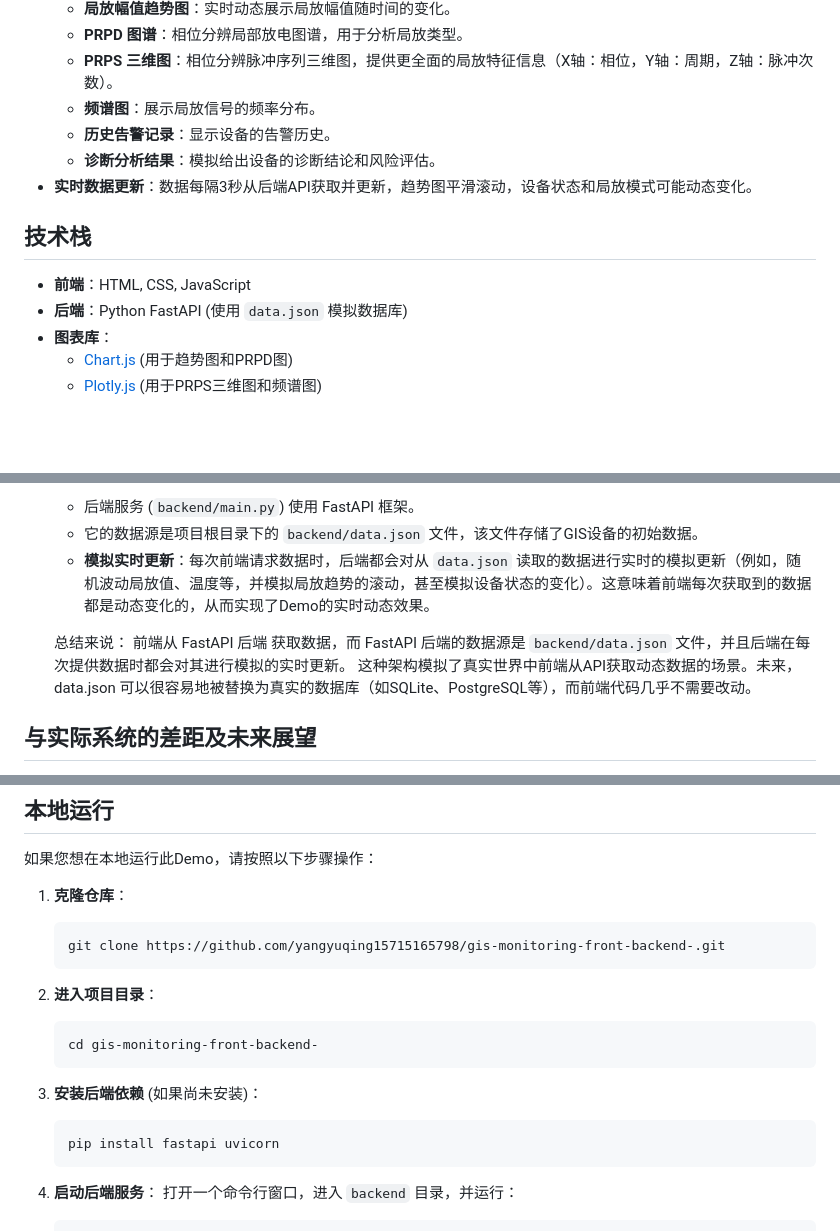
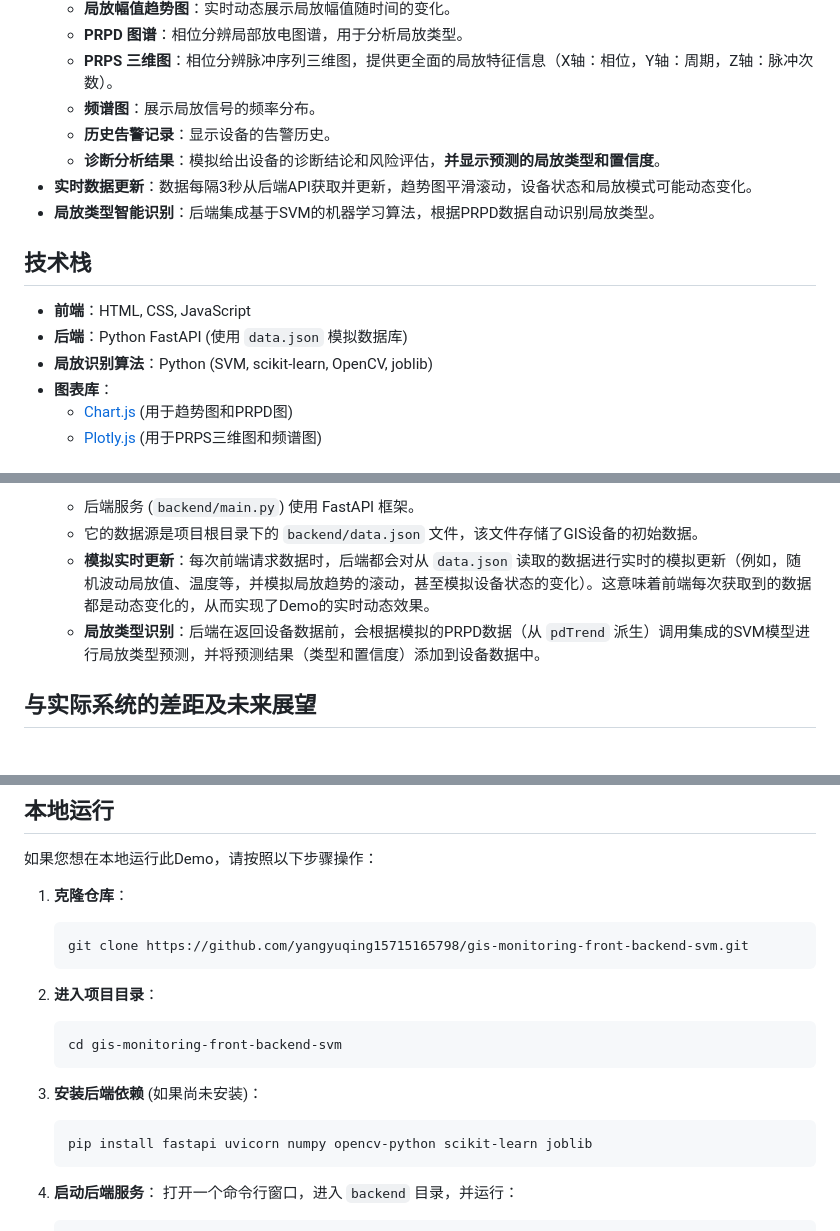
Before and after one commit to yangyuqing15715165798/gis-monitoring-front-backend-svm, a Markdown page: README.md, 3 parts joined by grey strips. Rendered like a GitHub page; blank space fills up the shorter version.

Commit message:
"Update_README_with_SVM_integration_details"

````diff
--- a/README.md
+++ b/README.md
@@ -13,13 +13,15 @@
     *   **PRPS 三维图**：相位分辨脉冲序列三维图，提供更全面的局放特征信息（X轴：相位，Y轴：周期，Z轴：脉冲次数）。
     *   **频谱图**：展示局放信号的频率分布。
     *   **历史告警记录**：显示设备的告警历史。
-    *   **诊断分析结果**：模拟给出设备的诊断结论和风险评估。
+    *   **诊断分析结果**：模拟给出设备的诊断结论和风险评估，**并显示预测的局放类型和置信度**。
 *   **实时数据更新**：数据每隔3秒从后端API获取并更新，趋势图平滑滚动，设备状态和局放模式可能动态变化。
+*   **局放类型智能识别**：后端集成基于SVM的机器学习算法，根据PRPD数据自动识别局放类型。
 
 ## 技术栈
 
 *   **前端**：HTML, CSS, JavaScript
 *   **后端**：Python FastAPI (使用 `data.json` 模拟数据库)
+*   **局放识别算法**：Python (SVM, scikit-learn, OpenCV, joblib)
 *   **图表库**：
     *   [Chart.js](https://www.chartjs.org/) (用于趋势图和PRPD图)
     *   [Plotly.js](https://plotly.com/javascript/) (用于PRPS三维图和频谱图)
@@ -37,12 +39,7 @@
     *   后端服务 (`backend/main.py`) 使用 FastAPI 框架。
     *   它的数据源是项目根目录下的 `backend/data.json` 文件，该文件存储了GIS设备的初始数据。
     *   **模拟实时更新**：每次前端请求数据时，后端都会对从 `data.json` 读取的数据进行实时的模拟更新（例如，随机波动局放值、温度等，并模拟局放趋势的滚动，甚至模拟设备状态的变化）。这意味着前端每次获取到的数据都是动态变化的，从而实现了Demo的实时动态效果。
-
-    总结来说：
-  前端从 FastAPI 后端 获取数据，而 FastAPI 后端的数据源是 `backend/data.json`
-  文件，并且后端在每次提供数据时都会对其进行模拟的实时更新。
-  这种架构模拟了真实世界中前端从API获取动态数据的场景。未来，data.json
-  可以很容易地被替换为真实的数据库（如SQLite、PostgreSQL等），而前端代码几乎不需要改动。
+    *   **局放类型识别**：后端在返回设备数据前，会根据模拟的PRPD数据（从 `pdTrend` 派生）调用集成的SVM模型进行局放类型预测，并将预测结果（类型和置信度）添加到设备数据中。
 
 ## 与实际系统的差距及未来展望
 
@@ -102,15 +99,15 @@
 
 1.  **克隆仓库**：
     ```bash
-    git clone https://github.com/yangyuqing15715165798/gis-monitoring-front-backend-.git
+    git clone https://github.com/yangyuqing15715165798/gis-monitoring-front-backend-svm.git
     ```
 2.  **进入项目目录**：
     ```bash
-    cd gis-monitoring-front-backend-
+    cd gis-monitoring-front-backend-svm
     ```
 3.  **安装后端依赖** (如果尚未安装)：
     ```bash
-    pip install fastapi uvicorn
+    pip install fastapi uvicorn numpy opencv-python scikit-learn joblib
     ```
 4.  **启动后端服务**：
     打开一个命令行窗口，进入 `backend` 目录，并运行：
````
